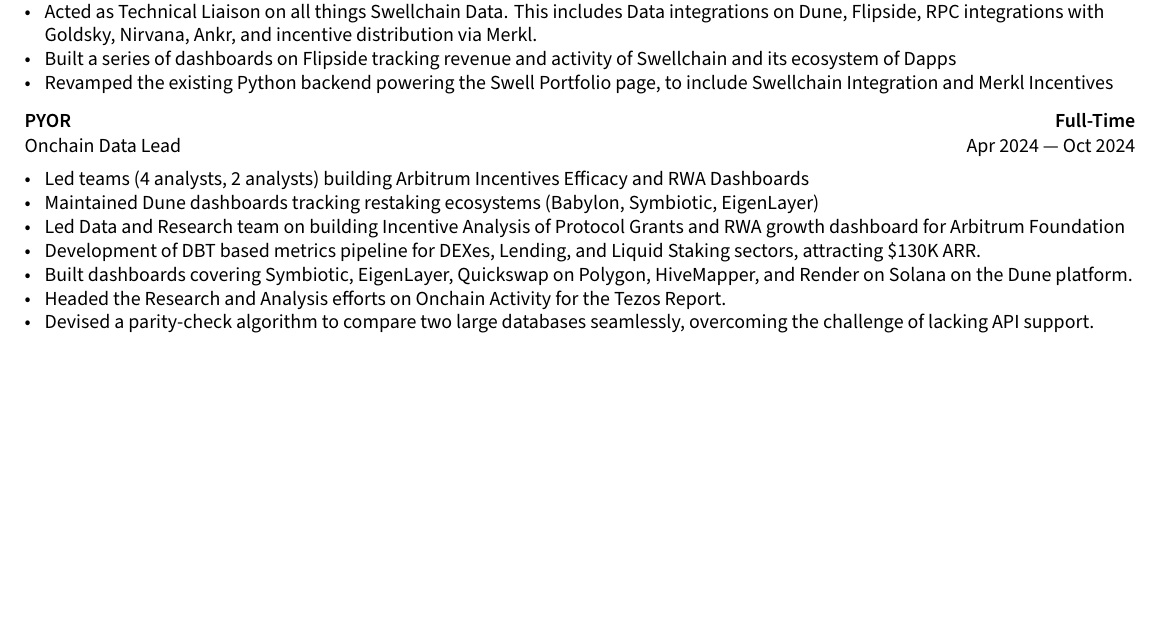
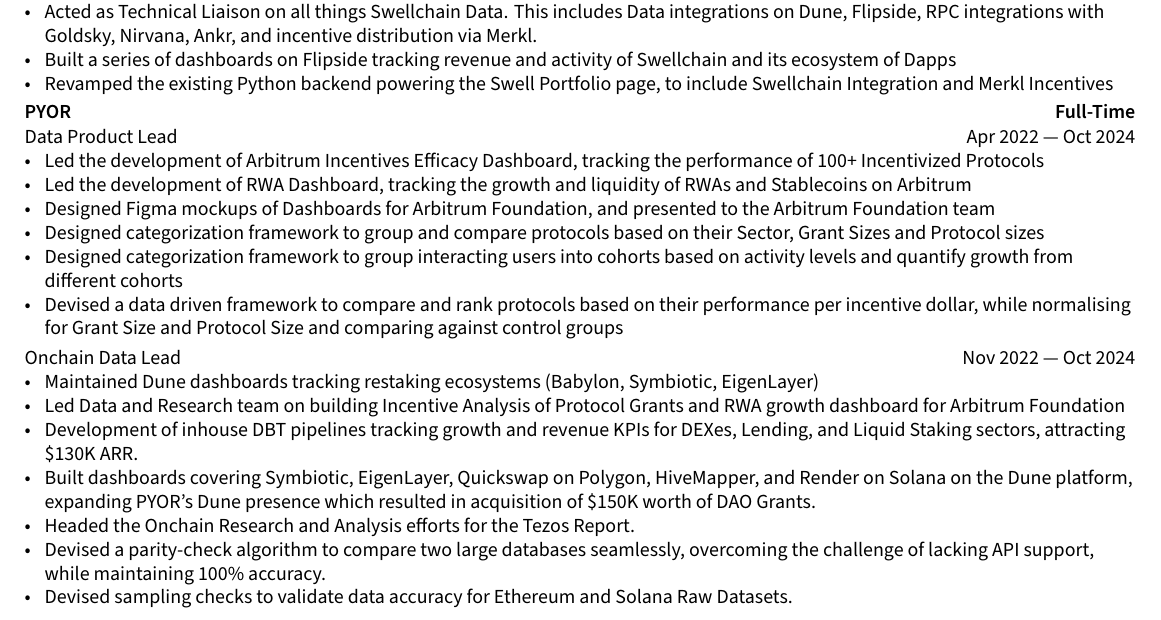
Before and after one commit to darvinrio/yoresume, a LaTeX document (main.tex, which reads work_section/pyor.tex): part of page 1 of 2, cut so that both start at the same text, the shorter picture padded with empty space. Compiled offline with XeLaTeX.

Commit message:
expand pyor

```diff
--- a/work_section/pyor.tex
+++ b/work_section/pyor.tex
@@ -1,16 +1,26 @@
 
 \subsection*{PYOR \hfill Full-Time}
-\subtext{Onchain Data Lead \hfill Apr 2024 --- Oct 2024}
+\subtext{Data Product Lead \hfill Apr 2022 --- Oct 2024}
     \begin{zitemize}
-        \item Led teams (4 analysts, 2 analysts) building Arbitrum Incentives Efficacy and RWA Dashboards
+        \item Led the development of Arbitrum Incentives Efficacy Dashboard, tracking the performance of 100+ Incentivized Protocols
+        \item Led the development of RWA Dashboard, tracking the growth and liquidity of RWAs and Stablecoins on Arbitrum
+        \item Designed Figma mockups of Dashboards for Arbitrum Foundation, and presented to the Arbitrum Foundation team
+        \item Designed categorization framework to group and compare protocols based on their Sector, Grant Sizes and Protocol sizes
+        \item Designed categorization framework to group interacting users into cohorts based on activity levels and quantify growth from different cohorts
+        \item Devised a data driven framework to compare and rank protocols based on their performance per incentive dollar, while normalising for Grant Size and Protocol Size and comparing against control groups
+    \end{zitemize}
+\vspace{0.4cm}
+\subtext{Onchain Data Lead \hfill Nov 2022 --- Oct 2024}
+    \begin{zitemize}
         \item Maintained Dune dashboards tracking restaking ecosystems (Babylon, Symbiotic, EigenLayer)
         \item Led Data and Research team on building Incentive Analysis of Protocol Grants and RWA growth dashboard for Arbitrum Foundation
         % \item Lead efforts for one stop website for all of EigenLayer data and research needs
-        \item Development of DBT based metrics pipeline for DEXes, Lending, and Liquid Staking sectors, attracting \$130K ARR.
+        \item Development of inhouse DBT pipelines tracking growth and revenue KPIs for DEXes, Lending, and Liquid Staking sectors, attracting \$130K ARR.
         % \item Successfully led the Analyst team in creating both v1 and v2 of PYOR Data Dashboards and Reports
-        \item Built dashboards covering Symbiotic, EigenLayer, Quickswap on Polygon, HiveMapper, and Render on Solana on the Dune platform.
-        \item Headed the Research and Analysis efforts on Onchain Activity for the Tezos Report.
-        \item Devised a parity-check algorithm to compare two large databases seamlessly, overcoming the challenge of lacking API support.
+        \item Built dashboards covering Symbiotic, EigenLayer, Quickswap on Polygon, HiveMapper, and Render on Solana on the Dune platform, expanding PYOR's Dune presence which resulted in acquisition of \$150K worth of DAO Grants.
+        \item Headed the Onchain Research and Analysis efforts for the Tezos Report.
+        \item Devised a parity-check algorithm to compare two large databases seamlessly, overcoming the challenge of lacking API support, while maintaining 100\% accuracy.
+        \item Devised sampling checks to validate data accuracy for Ethereum and Solana Raw Datasets.
  %        \item Acting Lead Consultant on Onchain Data and DeFi.
  %        \item Building and maintenance of DBT based in-depth metrics for Curve, AAVE, Radiant, Compound, Venus
  % for X-Ray Terminal
```
